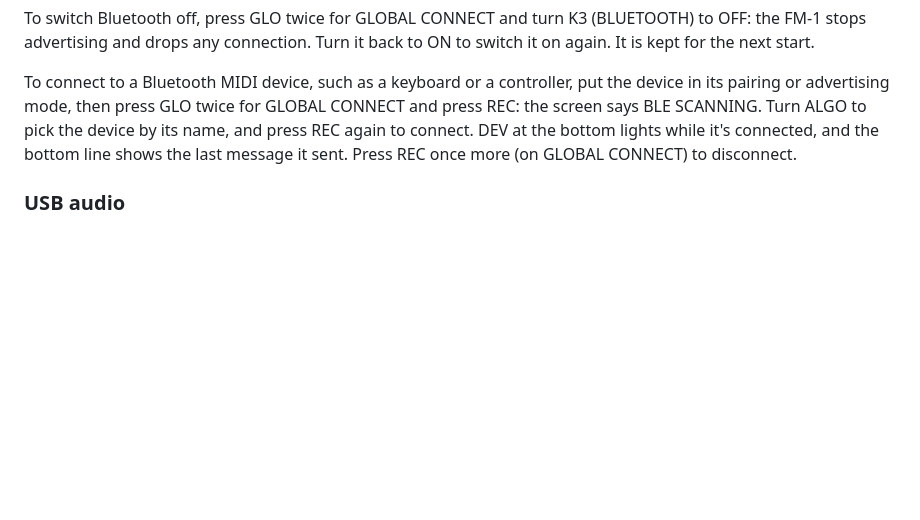
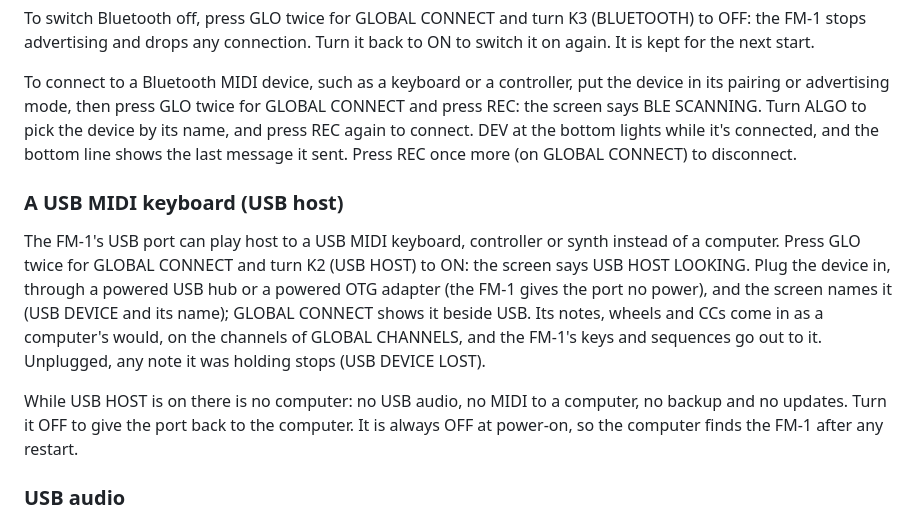
Before and after one commit to imijes/bass-something-2, a Markdown page: docs/MANUAL.md, the part around one of its changes. GitHub-like rendering; blank space fills up the shorter version.

```diff
--- a/docs/MANUAL.md
+++ b/docs/MANUAL.md
@@ -1240,6 +1240,17 @@ advertising mode, then press GLO twice for GLOBAL CONNECT and press REC: the scr
 pick the device by its name, and press REC again to connect. DEV at the bottom lights while it's connected, and the
 bottom line shows the last message it sent. Press REC once more (on GLOBAL CONNECT) to disconnect.
 
+### A USB MIDI keyboard (USB host)
+
+The FM-1's USB port can play host to a USB MIDI keyboard, controller or synth instead of a computer. Press GLO twice for
+GLOBAL CONNECT and turn K2 (USB HOST) to ON: the screen says USB HOST LOOKING. Plug the device in, through a powered USB
+hub or a powered OTG adapter (the FM-1 gives the port no power), and the screen names it (USB DEVICE and its name);
+GLOBAL CONNECT shows it beside USB. Its notes, wheels and CCs come in as a computer's would, on the channels of GLOBAL
+CHANNELS, and the FM-1's keys and sequences go out to it. Unplugged, any note it was holding stops (USB DEVICE LOST).
+
+While USB HOST is on there is no computer: no USB audio, no MIDI to a computer, no backup and no updates. Turn it OFF
+to give the port back to the computer. It is always OFF at power-on, so the computer finds the FM-1 after any restart.
+
 ### USB audio
 
 Over the USB cable the FM-1 is also a sound card. A computer can record what it plays (an input named "Bass Something 2 FM-1"),
```
Also changed, not shown: other parts of docs/MANUAL.md (+1 -1 lines), docs/SIZE_LOG.md (+1 -0 lines), docs/img/screen-glo-connect.png, 4 other files.
